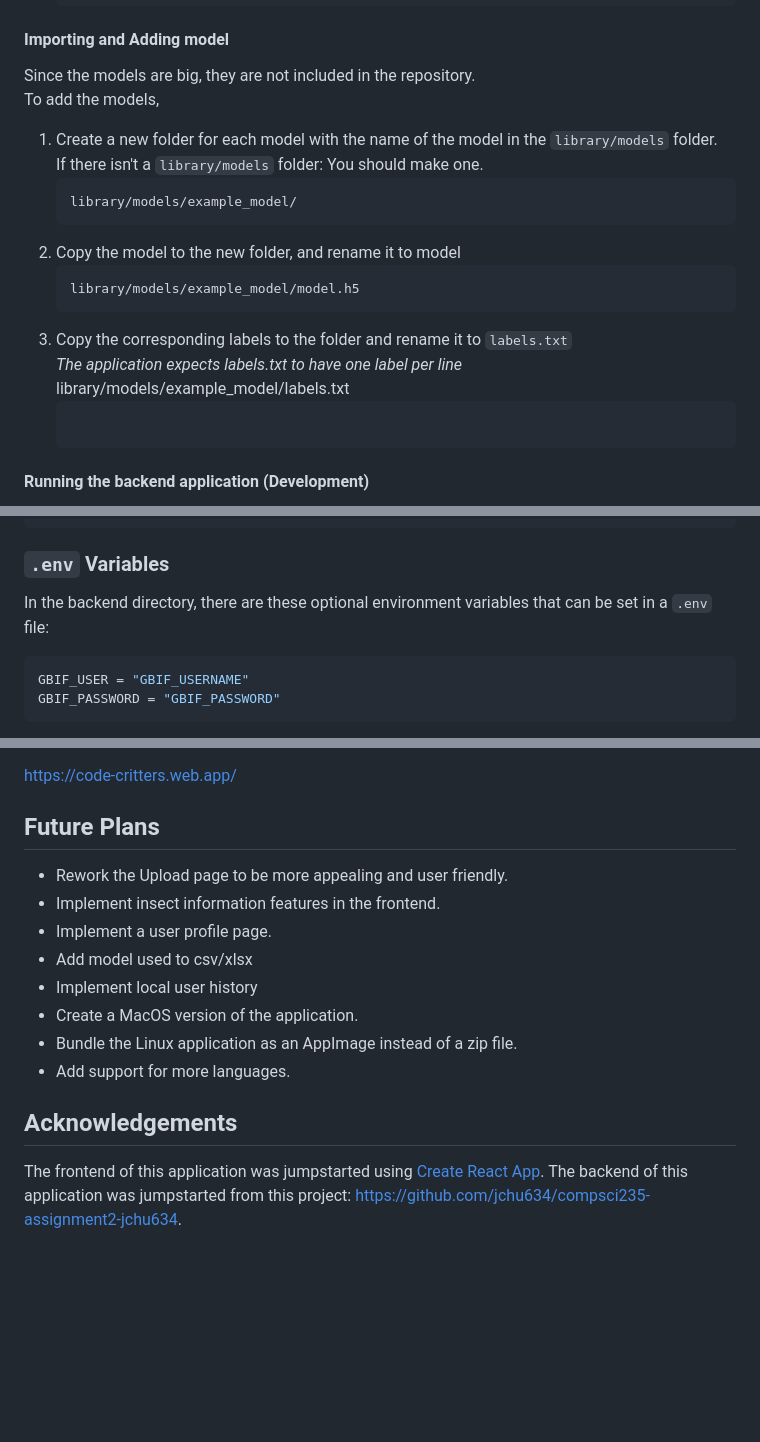
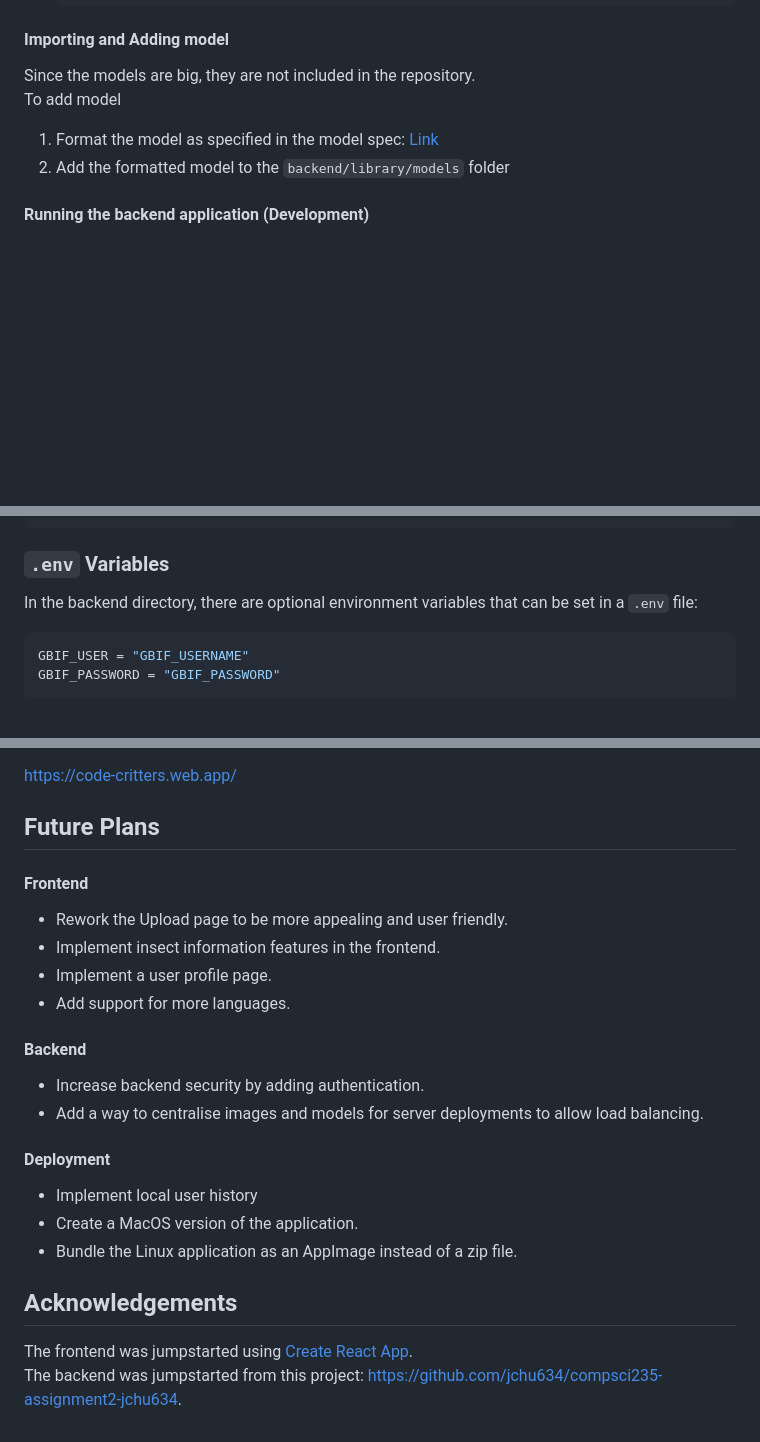
Before and after one commit to uoa-compsci399-s2-2023/capstone-project-team-34-code-critters, a Markdown page: README.md, 3 parts joined by grey strips. Drawn GitHub-style; blank space fills up the shorter version.

Commit message:
[FIX] README Model instructions

````diff
--- a/README.md
+++ b/README.md
@@ -102,20 +102,9 @@ This Application was last tested in Python version 3.11.1
 
 #### Importing and Adding model
 Since the models are big, they are not included in the repository.\
-To add the models,
-1. Create a new folder for each model with the name of the model in the `library/models` folder.\
-    If there isn't a `library/models` folder: You should make one.
-    ```
-    library/models/example_model/
-    ```
-2. Copy the model to the new folder, and rename it to model
-    ```
-    library/models/example_model/model.h5
-    ```
-3. Copy the corresponding labels to the folder and rename it to `labels.txt`\
-    *The application expects labels.txt to have one label per line*
-    library/models/example_model/labels.txt
-    ```
+To add model
+1. Format the model as specified in the model spec: [Link](backend/library/models/ModelFormats.md)
+2. Add the formatted model to the `backend/library/models` folder
 
 #### Running the backend application (Development)
 From the project's backend directory, and within the activated virtual environment (see *venv\Scripts\activate* above):
@@ -144,7 +133,7 @@ $ python prod_asgi.py
 ```
 
 ### `.env` Variables
-In the backend directory, there are these optional environment variables that can be set in a `.env` file:
+In the backend directory, there are optional environment variables that can be set in a `.env` file:
 
 ```shell
 GBIF_USER = "GBIF_USERNAME"
@@ -239,15 +228,22 @@ From the root folder run the following commands:
 https://code-critters.web.app/
 
 ## Future Plans
+#### Frontend
 - Rework the Upload page to be more appealing and user friendly.
 - Implement insect information features in the frontend.
 - Implement a user profile page.
-- Add model used to csv/xlsx
+- Add support for more languages.
+
+#### Backend
+- Increase backend security by adding authentication.
+- Add a way to centralise images and models for server deployments to allow load balancing.
+
+#### Deployment
 - Implement local user history
 - Create a MacOS version of the application.
 - Bundle the Linux application as an AppImage instead of a zip file.
-- Add support for more languages.
+
 
 ## Acknowledgements
-The frontend of this application was jumpstarted using [Create React App](https://github.com/facebook/create-react-app).
-The backend of this application was jumpstarted from this project: https://github.com/jchu634/compsci235-assignment2-jchu634.
+The frontend was jumpstarted using [Create React App](https://github.com/facebook/create-react-app).
+The backend was jumpstarted from this project: https://github.com/jchu634/compsci235-assignment2-jchu634.
````
